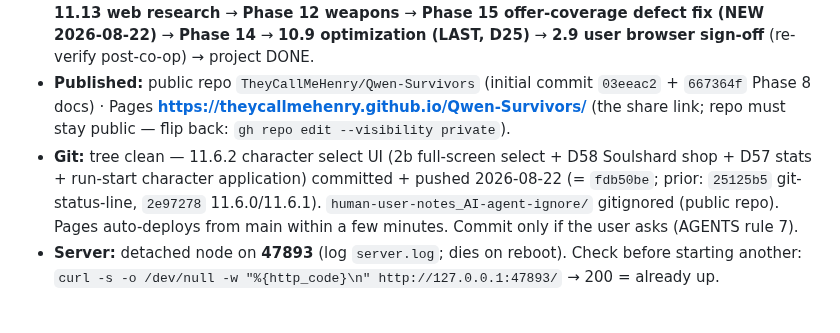
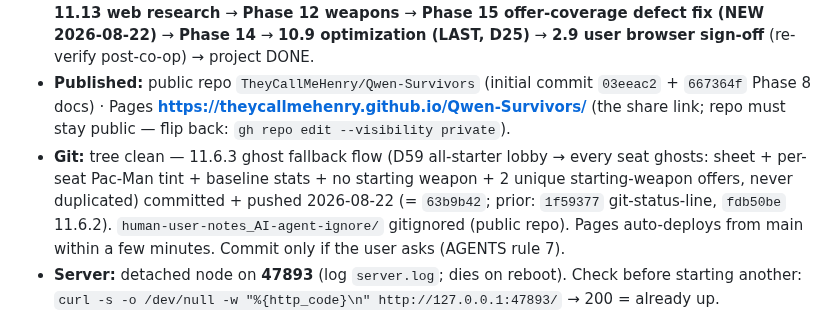
Before and after one commit to TheyCallMeHenry/Qwen-Survivors, a Markdown page: docs/PROGRESS.md, the part around the change. GitHub-like rendering.

Commit message:
docs: git status line - 11.6.3 ghost fallback flow committed (63b9b42), tree clean

```diff
--- a/docs/PROGRESS.md
+++ b/docs/PROGRESS.md
@@ -9,7 +9,7 @@
 - **Gates (all three green before any tick):** `node tools/check.mjs` **33/33** · `node tools/test-logic.mjs` **453/453** · `node tools/test-boot.mjs` **`PASS boot-sim` (runs=4 + 11.1/11.2 E2E + 11.3 scaling + 11.4 leash + 11.5 exclusivity + 11.6.2 select UI + 11.6.3 ghost E2E (a)+(b))**.
 - **Overall:** Phases 0–9 done (published) + 10.1–10.8 + 13.1–13.13 done (Phase 13 COMPLETE) + **11.1–11.5 + 11.6.0–11.6.3 done**; next **11.6.4 co-op sync/E2E** (D53 profile charKey; 11.6; D56–D62) + **11.6b synergy/starting-weapon exclusivity closure (D29 respec)** → 11.7–11.12 → **11.13 web research** → **Phase 12 weapons** → **Phase 15 offer-coverage defect fix (NEW 2026-08-22)** → **Phase 14** → **10.9 optimization (LAST, D25)** → **2.9 user browser sign-off** (re-verify post-co-op) → project DONE.
 - **Published:** public repo `TheyCallMeHenry/Qwen-Survivors` (initial commit `03eeac2` + `667364f` Phase 8 docs) · Pages **https://theycallmehenry.github.io/Qwen-Survivors/** (the share link; repo must stay public — flip back: `gh repo edit --visibility private`).
-- **Git:** tree clean — 11.6.2 character select UI (2b full-screen select + D58 Soulshard shop + D57 stats + run-start character application) committed + pushed 2026-08-22 (= `fdb50be`; prior: `25125b5` git-status-line, `2e97278` 11.6.0/11.6.1). `human-user-notes_AI-agent-ignore/` gitignored (public repo). Pages auto-deploys from main within a few minutes. Commit only if the user asks (AGENTS rule 7).
+- **Git:** tree clean — 11.6.3 ghost fallback flow (D59 all-starter lobby → every seat ghosts: sheet + per-seat Pac-Man tint + baseline stats + no starting weapon + 2 unique starting-weapon offers, never duplicated) committed + pushed 2026-08-22 (= `63b9b42`; prior: `1f59377` git-status-line, `fdb50be` 11.6.2). `human-user-notes_AI-agent-ignore/` gitignored (public repo). Pages auto-deploys from main within a few minutes. Commit only if the user asks (AGENTS rule 7).
 - **Server:** detached node on **47893** (log `server.log`; dies on reboot). Check before starting another: `curl -s -o /dev/null -w "%{http_code}\n" http://127.0.0.1:47893/` → 200 = already up.
 
 ## Master Checklist
```
